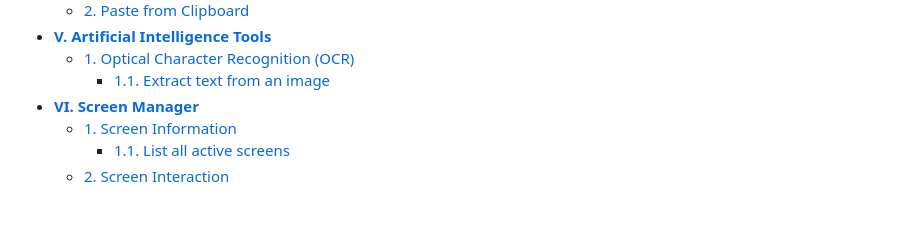
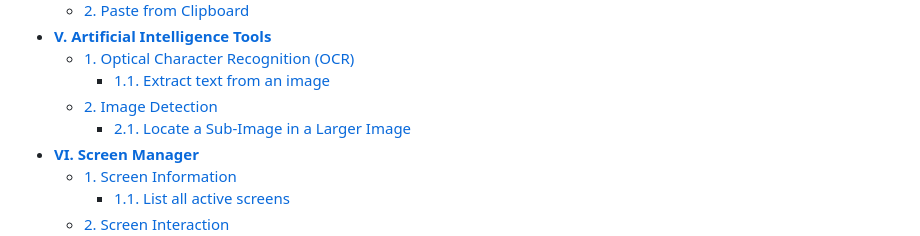
Before and after one commit to lucyus/actionify, a Markdown page: README.md, the part around the change. Rendered like a GitHub page; blank space fills up the shorter version.

Commit message:
feat(@docs): specifies usage of Image Template Matching through 'ai.image().find()'

```diff
--- a/README.md
+++ b/README.md
@@ -87,6 +87,8 @@ You're ready to go! 🚀
 * [**V. Artificial Intelligence Tools**](./docs/ARTIFICIAL-INTELLIGENCE.md)
   * [1. Optical Character Recognition (OCR)](./docs/ARTIFICIAL-INTELLIGENCE.md#1-optical-character-recognition-ocr)
     * [1.1. Extract text from an image](./docs/ARTIFICIAL-INTELLIGENCE.md#11-extract-text-from-an-image)
+  * [2. Image Detection](./docs/ARTIFICIAL-INTELLIGENCE.md#2-image-detection)
+    * [2.1. Locate a Sub-Image in a Larger Image](./docs/ARTIFICIAL-INTELLIGENCE.md#21-locate-a-sub-image-in-a-larger-image)
 * [**VI. Screen Manager**](./docs/SCREEN.md)
   * [1. Screen Information](./docs/SCREEN.md#1-screen-information)
     * [1.1. List all active screens](./docs/SCREEN.md#11-list-all-active-screens)
```
Also changed, not shown: docs/ARTIFICIAL-INTELLIGENCE.md (+89 -1 lines), docs/media/images/image-template-matching.png (added).
